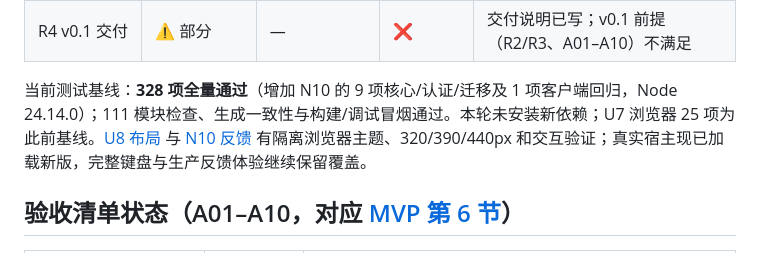
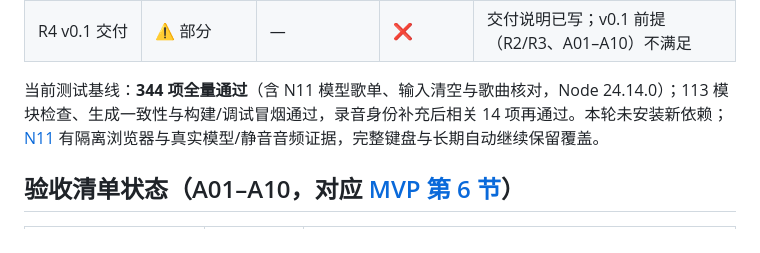
Before and after one commit to A7m0spHere/dsh-feiyuFM, a Markdown page: docs/PROJECT_PLAN.md, the part around the change. Rendered like a GitHub page.

Commit message:
同步模型歌单验收后的测试基线

```diff
--- a/docs/PROJECT_PLAN.md
+++ b/docs/PROJECT_PLAN.md
@@ -191,7 +191,7 @@ Phase 0 关键结论
 | R3 安装与跨设备 | ⚠️ 部分 | ✅ 生命周期 14/14 + 离线命令实测 | ❌ | 干净系统与第二台设备未验 |
 | R4 v0.1 交付 | ⚠️ 部分 | — | ❌ | 交付说明已写；v0.1 前提（R2/R3、A01–A10）不满足 |
 
-当前测试基线：**328 项全量通过**（增加 N10 的 9 项核心/认证/迁移及 1 项客户端回归，Node 24.14.0）；111 模块检查、生成一致性与构建/调试冒烟通过。本轮未安装新依赖；U7 浏览器 25 项为此前基线。[U8 布局](spikes/U8-panel-layout.md) 与 [N10 反馈](spikes/N10-feedback-reset.md) 有隔离浏览器主题、320/390/440px 和交互验证；真实宿主现已加载新版，完整键盘与生产反馈体验继续保留覆盖。
+当前测试基线：**344 项全量通过**（含 N11 模型歌单、输入清空与歌曲核对，Node 24.14.0）；113 模块检查、生成一致性与构建/调试冒烟通过，录音身份补充后相关 14 项再通过。本轮未安装新依赖；[N11](spikes/N11-model-playlist.md) 有隔离浏览器与真实模型/静音音频证据，完整键盘与长期自动继续保留覆盖。
 
 ## 验收清单状态（A01–A10，对应 [MVP 第 6 节](MVP.md)）
 
```
